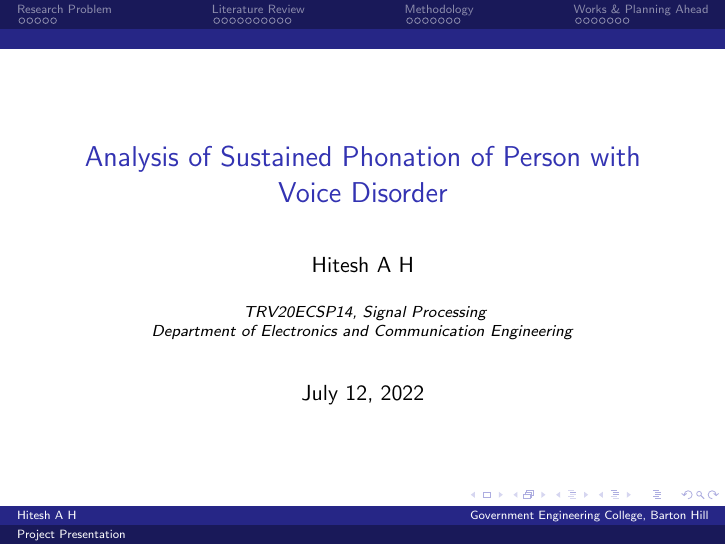
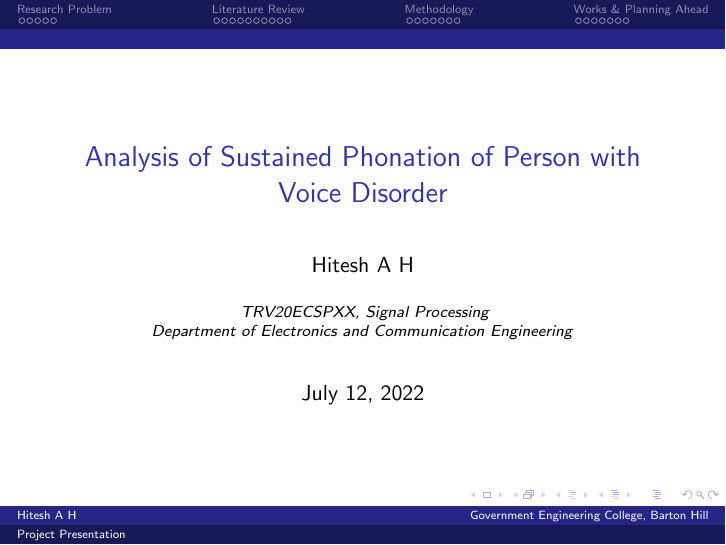
Before and after one commit to hitesh-ah/LatexWorks, LaTeX slides (Project Presentation January 2022/main.tex): page 1 of 31. Compiled offline with pdfLaTeX.

Commit message:
Changes in Tex

```diff
--- a/Project Presentation January 2022/main.tex
+++ b/Project Presentation January 2022/main.tex
@@ -89,7 +89,7 @@
 \author{Hitesh A H} % Your name
 \institute[Government Engineering College, Barton Hill] % Your institution as it will appear on the bottom of every slide, may be shorthand to save space
 {
-\textit{TRV20ECSP14, Signal Processing} \\\textit{Department of Electronics and Communication Engineering} \\ % Your institution for the title page
+\textit{TRV20ECSPXX, Signal Processing} \\\textit{Department of Electronics and Communication Engineering} \\ % Your institution for the title page
 \medskip
 %\textit{bofu20131@163.com} % Your email address
 }
```
Also changed, not shown: Sample Question Paper- Control System MCQ/Question_Paper_Control_System_MCQ.tex (+1 -1 lines), Project_Presentation_January_2022.pdf (deleted), Seminar_Presentation_March_2022.pdf (deleted).
